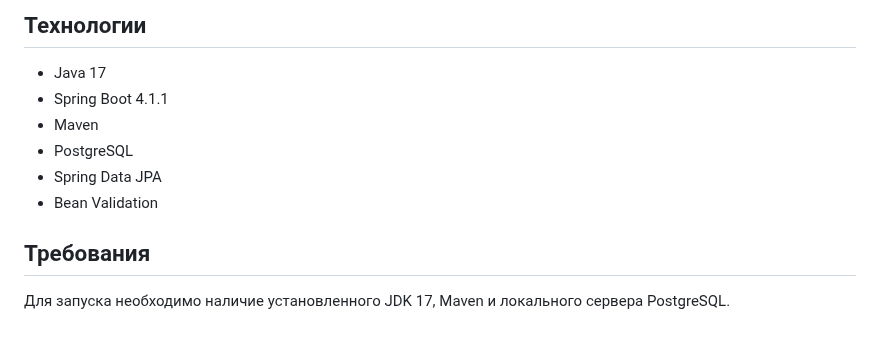
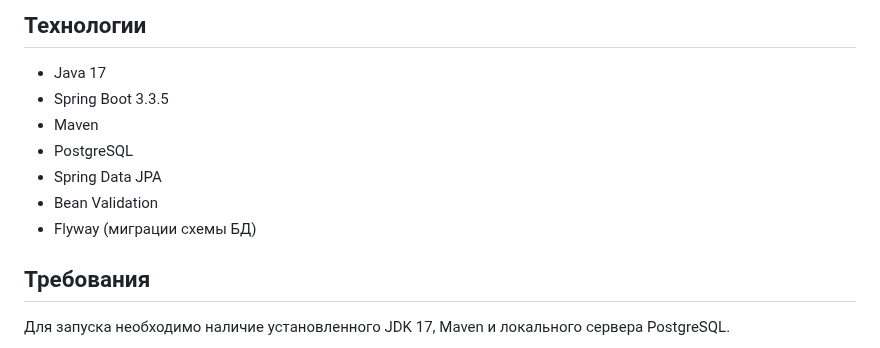
Before and after one commit to bogasmolensk/learnint_rgsu_2026, a Markdown page: README.md, the part around one of its changes. Drawn GitHub-style.

```diff
--- a/README.md
+++ b/README.md
@@ -5,11 +5,12 @@
 ## Технологии
 
 - Java 17
-- Spring Boot 4.1.1
+- Spring Boot 3.3.5
 - Maven
 - PostgreSQL
 - Spring Data JPA
 - Bean Validation
+- Flyway (миграции схемы БД)
 
 ## Требования
 
```
Also changed, not shown: other parts of README.md (+29 -0 lines), API_CONTRACT.md (added, +88 -0 lines), docs/erd.png (added), 3 other files.
